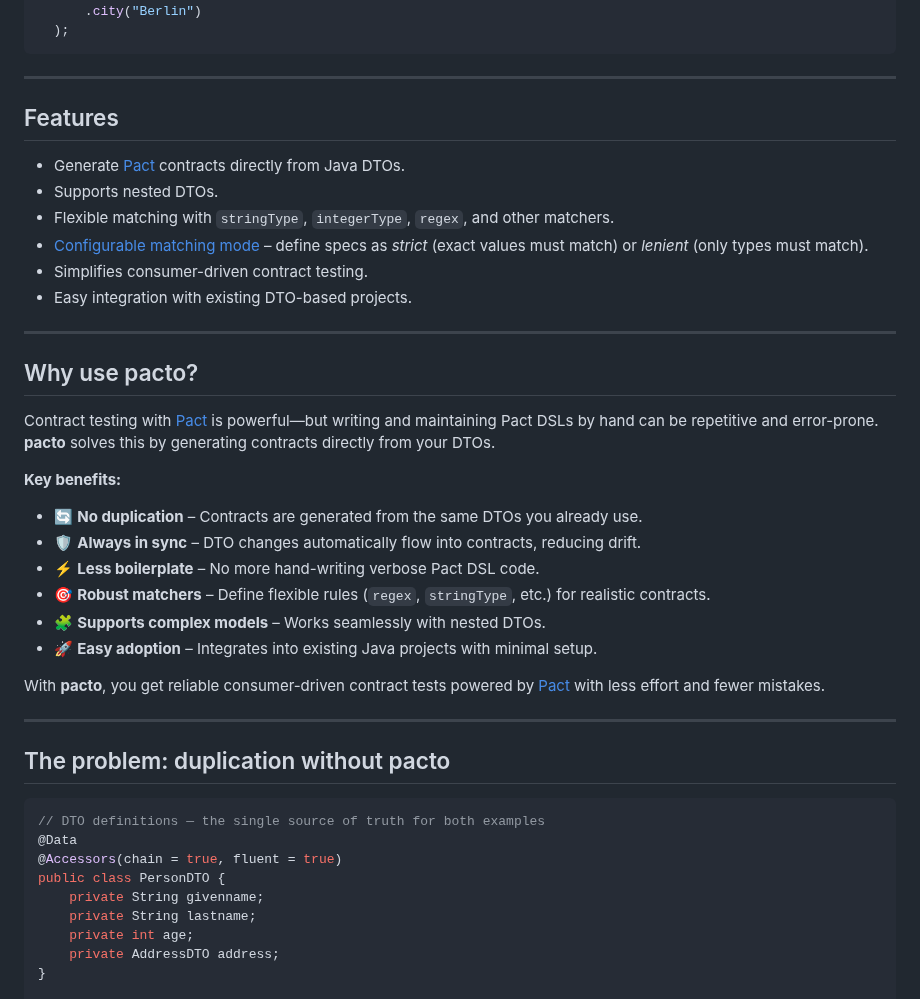
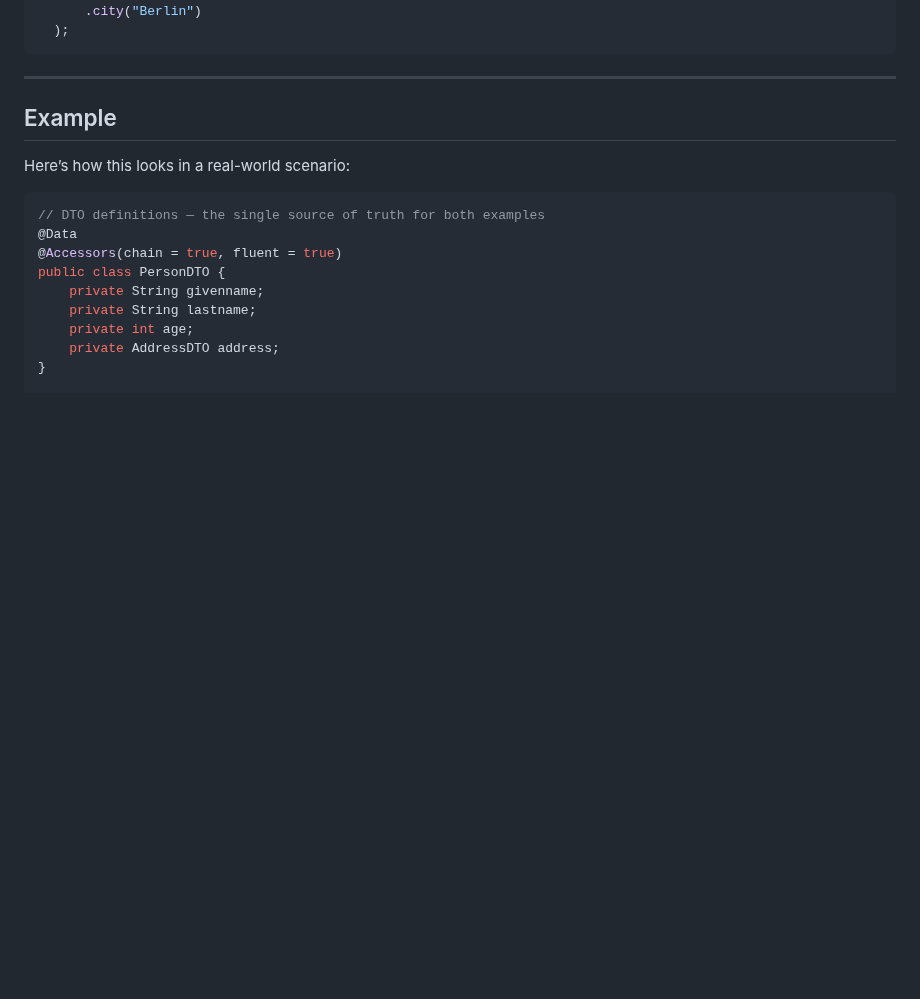
Before and after one commit to pfichtner/pacto, a Markdown page: README.md, the part around one of its changes. Drawn GitHub-style; blank space fills up the shorter version.

````diff
--- a/README.md
+++ b/README.md
@@ -46,34 +46,9 @@ PersonDTO person = spec(new PersonDTO())
 
 ---
 
-## Features
+## Example
 
-- Generate [Pact](https://docs.pact.io/) contracts directly from Java DTOs.
-- Supports nested DTOs.
-- Flexible matching with `stringType`, `integerType`, `regex`, and other matchers.
-- [Configurable matching mode](#strict-vs-lenient-specs) – define specs as *strict* (exact values must match) or *lenient* (only types must match).
-- Simplifies consumer-driven contract testing.
-- Easy integration with existing DTO-based projects.
-
----
-
-## Why use pacto?
-
-Contract testing with [Pact](https://docs.pact.io/) is powerful—but writing and maintaining Pact DSLs by hand can be repetitive and error-prone. **pacto** solves this by generating contracts directly from your DTOs.
-
-**Key benefits:**
-- 🔄 **No duplication** – Contracts are generated from the same DTOs you already use.
-- 🛡️ **Always in sync** – DTO changes automatically flow into contracts, reducing drift.
-- ⚡ **Less boilerplate** – No more hand-writing verbose Pact DSL code.
-- 🎯 **Robust matchers** – Define flexible rules (`regex`, `stringType`, etc.) for realistic contracts.
-- 🧩 **Supports complex models** – Works seamlessly with nested DTOs.
-- 🚀 **Easy adoption** – Integrates into existing Java projects with minimal setup.
-
-With **pacto**, you get reliable consumer-driven contract tests powered by [Pact](https://docs.pact.io/) with less effort and fewer mistakes.
-
----
-
-## The problem: duplication without pacto
+Here’s how this looks in a real-world scenario:
 
 ```java
 // DTO definitions — the single source of truth for both examples
````
Also changed, not shown: other parts of README.md (+42 -10 lines).
